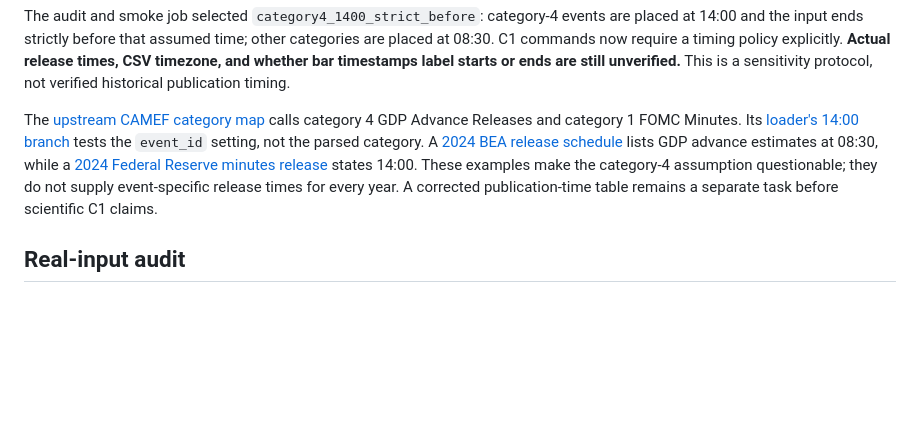
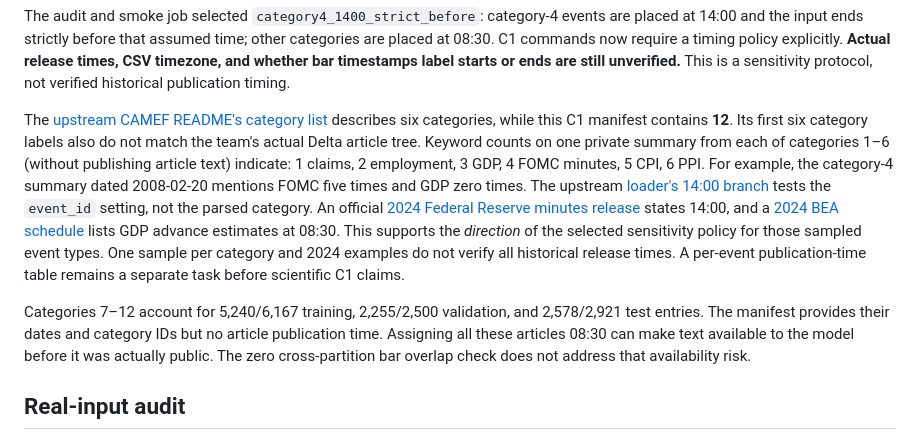
Before and after one commit to DaezeI/11785-GS-Fuse-Submission-Public, a Markdown page: analysis/text_value/C1_PROTOCOL.md, the part around the change. GitHub-like rendering; blank space fills up the shorter version.

Commit message:
Clarify twelve C1 categories and publication-time exposure

```diff
--- a/analysis/text_value/C1_PROTOCOL.md
+++ b/analysis/text_value/C1_PROTOCOL.md
@@ -26,16 +26,30 @@ policy explicitly. **Actual release times, CSV timezone, and whether bar
 timestamps label starts or ends are still unverified.** This is a sensitivity
 protocol, not verified historical publication timing.
 
-The [upstream CAMEF category map](https://github.com/lakebodhi/CAMEF#-dataset-access)
-calls category 4 GDP Advance Releases and category 1 FOMC Minutes. Its
+The [upstream CAMEF README's category list](https://github.com/lakebodhi/CAMEF#-dataset-access)
+describes six categories, while this C1 manifest contains **12**. Its first
+six category labels also do not match the team's actual Delta article tree.
+Keyword counts on one private summary from each of categories 1–6 (without
+publishing article text) indicate: 1 claims, 2 employment, 3 GDP, 4 FOMC
+minutes, 5 CPI, 6 PPI.
+For example, the category-4 summary dated 2008-02-20 mentions FOMC five
+times and GDP zero times. The upstream
 [loader's 14:00 branch](https://github.com/lakebodhi/CAMEF/blob/publish-camef-code/CAMEF/data/dataloader.py#L95-L103)
-tests the `event_id` setting, not the parsed category. A
-[2024 BEA release schedule](https://www.bea.gov/system/files/2024-06/2024-News-Release-Schedule.pdf)
-lists GDP advance estimates at 08:30, while a
+tests the `event_id` setting, not the parsed category. An official
 [2024 Federal Reserve minutes release](https://www.federalreserve.gov/newsevents/pressreleases/monetary20240821a.htm)
-states 14:00. These examples make the category-4 assumption questionable;
-they do not supply event-specific release times for every year. A corrected
-publication-time table remains a separate task before scientific C1 claims.
+states 14:00, and a
+[2024 BEA schedule](https://www.bea.gov/system/files/2024-06/2024-News-Release-Schedule.pdf)
+lists GDP advance estimates at 08:30. This supports the *direction* of the
+selected sensitivity policy for those sampled event types. One sample per
+category and 2024 examples do not verify all historical release times. A
+per-event publication-time table remains a separate task before scientific
+C1 claims.
+
+Categories 7–12 account for 5,240/6,167 training, 2,255/2,500 validation,
+and 2,578/2,921 test entries. The manifest provides their dates and category
+IDs but no article publication time. Assigning all these articles 08:30 can
+make text available to the model before it was actually public. The zero
+cross-partition bar overlap check does not address that availability risk.
 
 ## Real-input audit
 
```
Also changed, not shown: docs/updates/2026-11-10-c1-implementation.md (+8 -4 lines).
